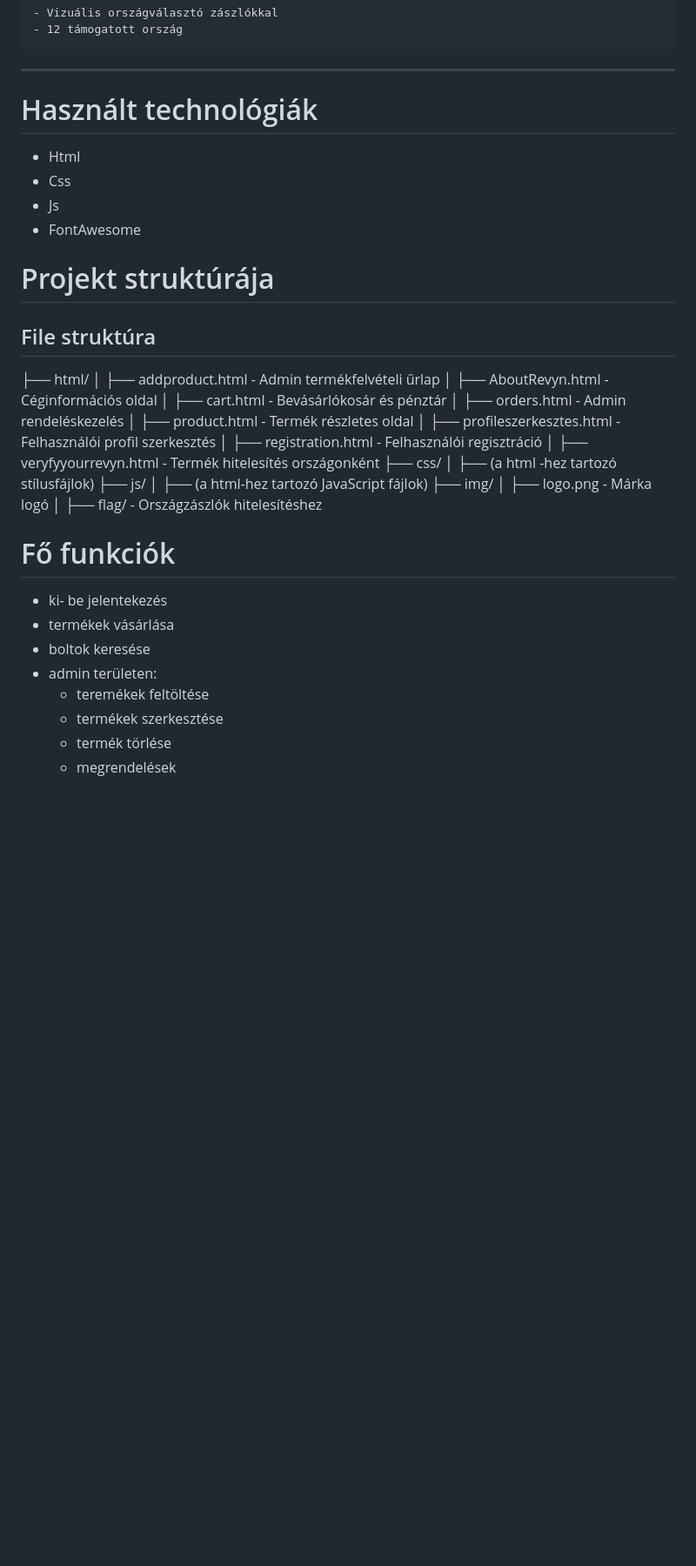
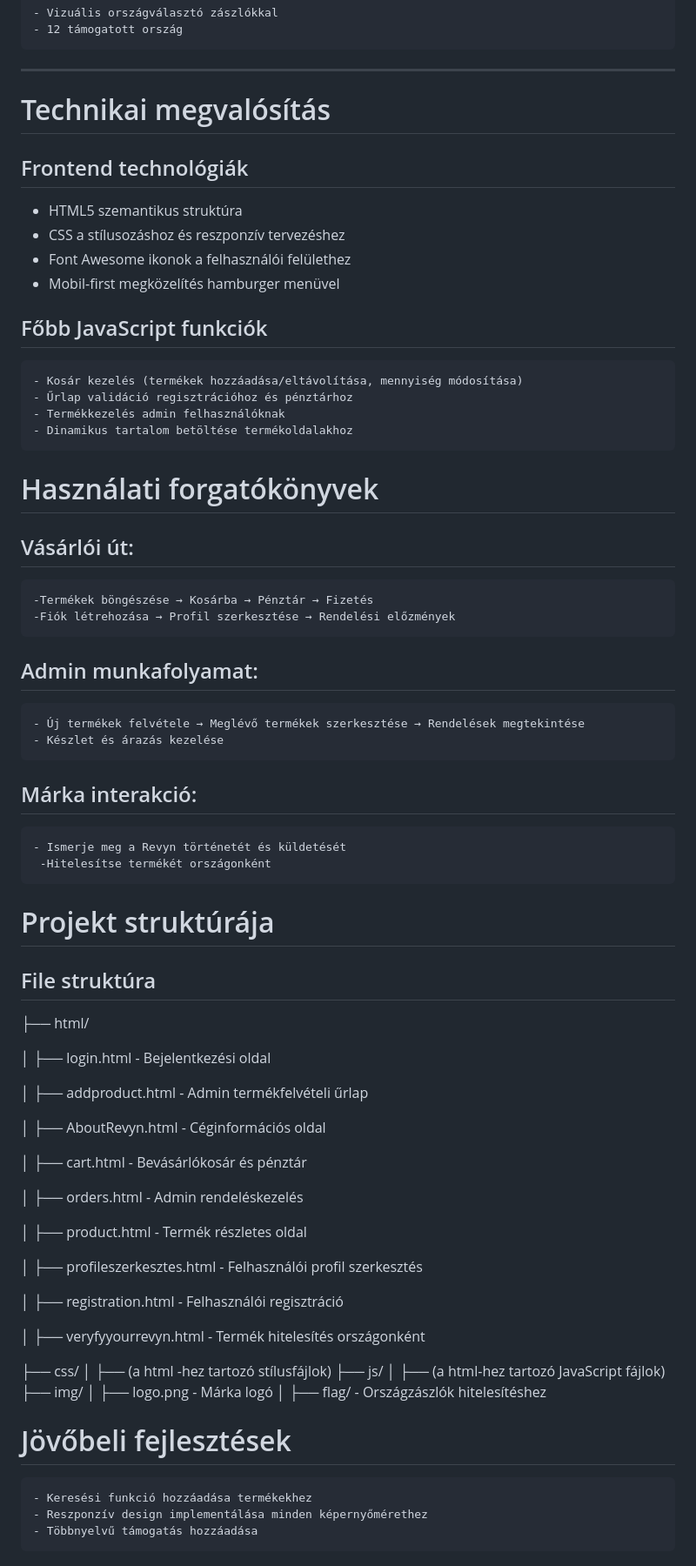
Before and after one commit to veca20/revyn_frontend, a Markdown page: readME.md, the part around the change. Shown at 87% size. Rendered like a GitHub page; blank space fills up the shorter version.

Commit message:
md fájl szerkesztése

```diff
--- a/readME.md
+++ b/readME.md
@@ -85,24 +85,62 @@ Ezen az oldalon térképen jelenik meg, hogy hol lehet a Revyn termékeket besze
 
 
 ---
-# Használt technológiák
-- Html
-- Css
-- Js
-- FontAwesome
+# Technikai megvalósítás
+## Frontend technológiák
+- HTML5 szemantikus struktúra
+- CSS a stílusozáshoz és reszponzív tervezéshez
+- Font Awesome ikonok a felhasználói felülethez
+- Mobil-first megközelítés hamburger menüvel
+
+## Főbb JavaScript funkciók
+    - Kosár kezelés (termékek hozzáadása/eltávolítása, mennyiség módosítása)
+    - Űrlap validáció regisztrációhoz és pénztárhoz
+    - Termékkezelés admin felhasználóknak
+    - Dinamikus tartalom betöltése termékoldalakhoz
+
+# Használati forgatókönyvek
+## Vásárlói út:
+    -Termékek böngészése → Kosárba → Pénztár → Fizetés
+    -Fiók létrehozása → Profil szerkesztése → Rendelési előzmények
+
+## Admin munkafolyamat:
+    - Új termékek felvétele → Meglévő termékek szerkesztése → Rendelések megtekintése
+    - Készlet és árazás kezelése
+
+## Márka interakció:
+    - Ismerje meg a Revyn történetét és küldetését
+     -Hitelesítse termékét országonként
 
 
 # Projekt struktúrája
 ## File struktúra
 ├── html/
+
+│   ├── login.html               - Bejelentkezési oldal
+
 │   ├── addproduct.html          - Admin termékfelvételi űrlap
+
+
 │   ├── AboutRevyn.html          - Céginformációs oldal
+
+
 │   ├── cart.html                - Bevásárlókosár és pénztár
+
+
 │   ├── orders.html              - Admin rendeléskezelés
+
+
 │   ├── product.html             - Termék részletes oldal
+
+
 │   ├── profileszerkesztes.html  - Felhasználói profil szerkesztés
+
+
 │   ├── registration.html        - Felhasználói regisztráció
+
+
 │   ├── veryfyyourrevyn.html     - Termék hitelesítés országonként
+
 ├── css/
 │   ├── (a html -hez tartozó  stílusfájlok)
 ├── js/
@@ -111,12 +149,7 @@ Ezen az oldalon térképen jelenik meg, hogy hol lehet a Revyn termékeket besze
 │   ├── logo.png                 - Márka logó
 │   ├── flag/                    - Országzászlók hitelesítéshez
 
-# Fő funkciók
-- ki- be jelentekezés
-- termékek vásárlása
-- boltok keresése
-- admin területen:
-    - teremékek feltöltése
-    - termékek szerkesztése
-    - termék törlése
-    - megrendelések
+ # Jövőbeli fejlesztések
+    - Keresési funkció hozzáadása termékekhez
+    - Reszponzív design implementálása minden képernyőmérethez
+    - Többnyelvű támogatás hozzáadása
```
